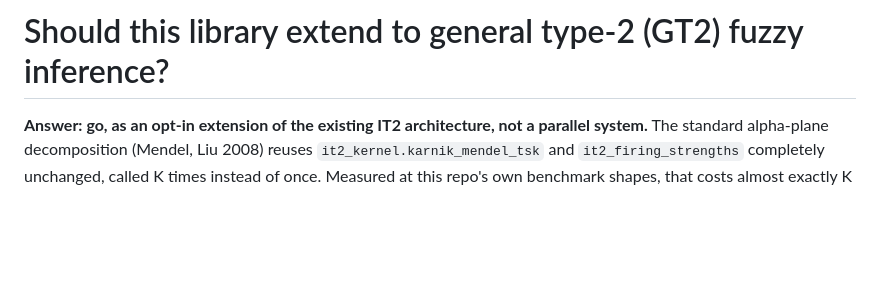
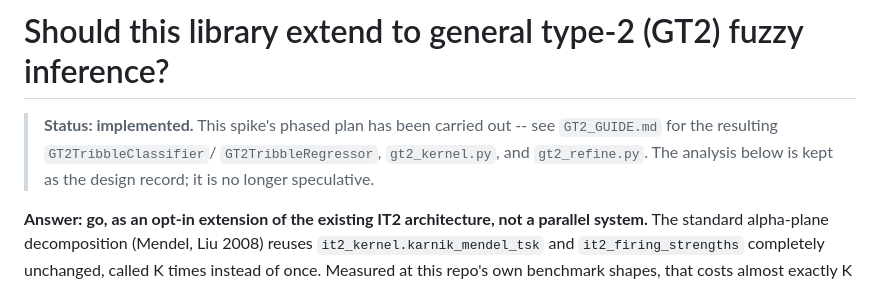
Before and after one commit to fundthmcalculus/tribble-fis, a Markdown page: docs/gt2-evaluation.md, the part around the change. Drawn GitHub-style; blank space fills up the shorter version.

```diff
--- a/docs/gt2-evaluation.md
+++ b/docs/gt2-evaluation.md
@@ -1,4 +1,9 @@
 # Should this library extend to general type-2 (GT2) fuzzy inference?
+
+> **Status: implemented.** This spike's phased plan has been carried out --
+> see `GT2_GUIDE.md` for the resulting `GT2TribbleClassifier`/
+> `GT2TribbleRegressor`, `gt2_kernel.py`, and `gt2_refine.py`. The analysis
+> below is kept as the design record; it is no longer speculative.
 
 **Answer: go, as an opt-in extension of the existing IT2 architecture, not a
 parallel system.** The standard alpha-plane decomposition (Mendel, Liu 2008)
```
Also changed, not shown: GT2_GUIDE.md (added, +267 -0 lines).
